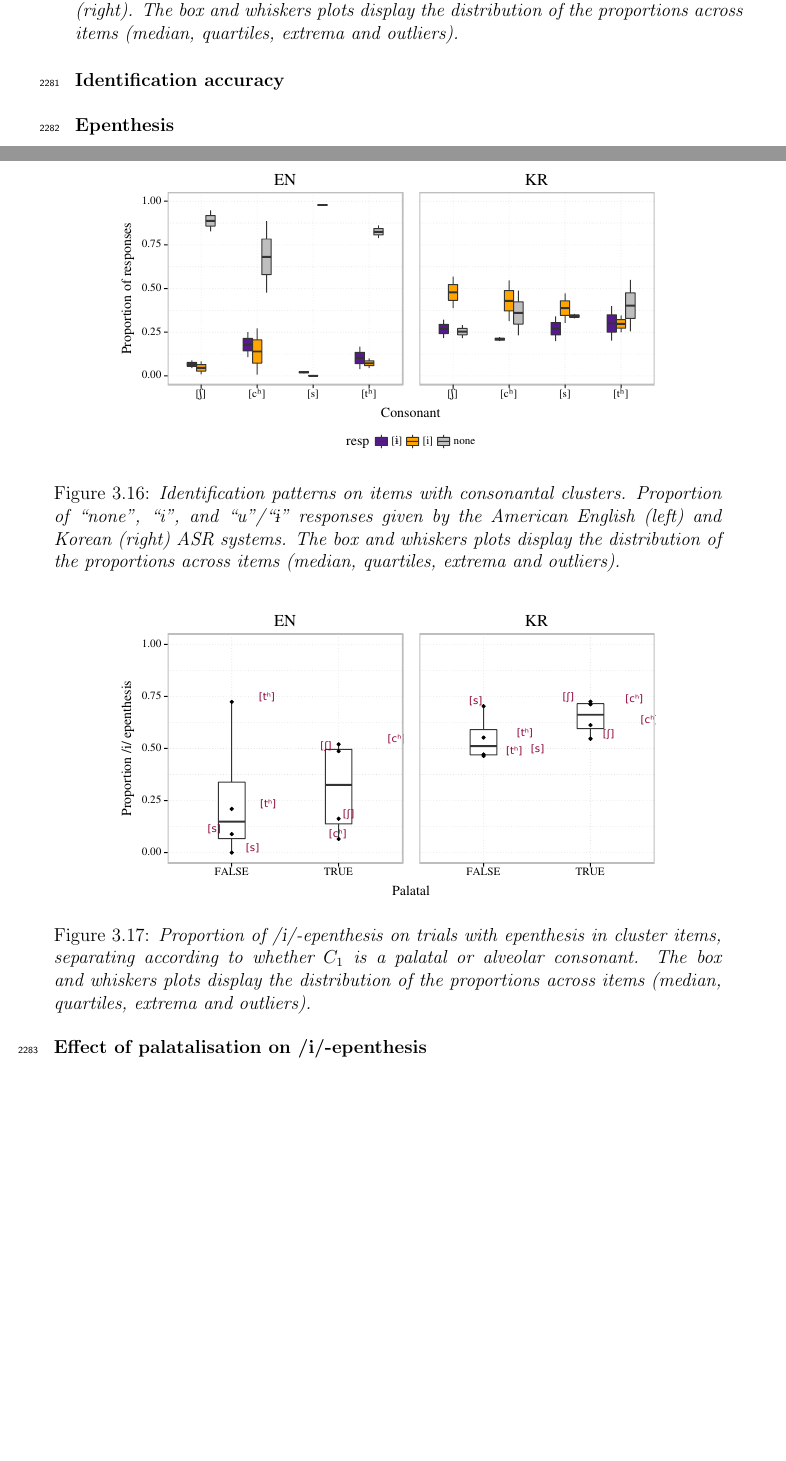
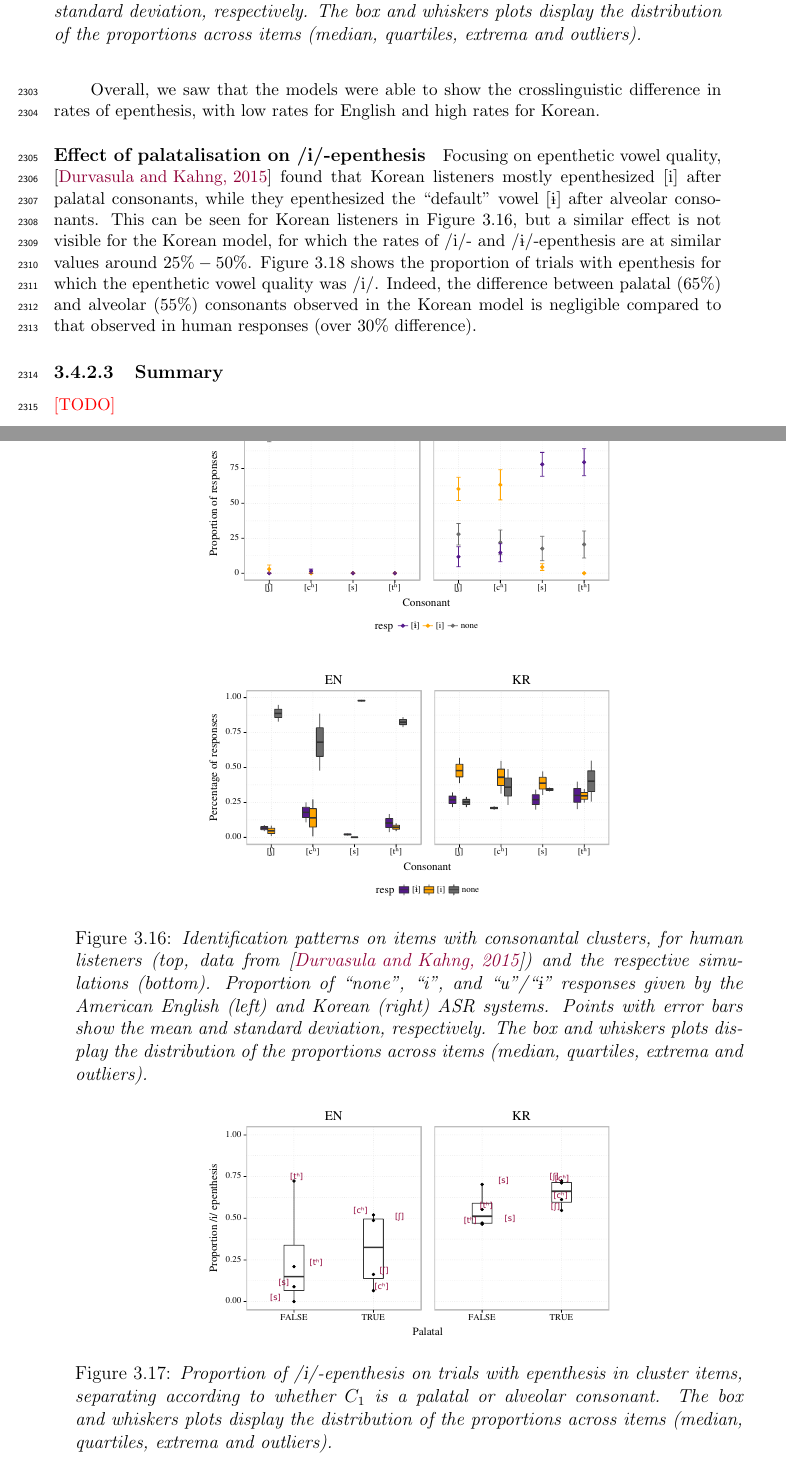
Before and after one commit to agr-ita/epen-thesis, a LaTeX thesis (main.tex, which reads chapters/chapter03.tex): two parts of pages 82 and 83 of 128 before the commit and two parts of pages 83 and 84 of 129 after it, joined at a grey line, cut so that both start at the same text, the shorter picture padded with empty space. Compiled offline with pdfLaTeX.

Commit message:
Ch3: k-epenth results

```diff
--- a/chapters/chapter03.tex
+++ b/chapters/chapter03.tex
@@ -705,29 +705,7 @@ As such, for each item, we obtained a three-dimensional vector $ident_{model} =
 We can define the human equivalent $ident_{human} = [p_{none}, p_{i}, {\color{red}p_{\textipa{1}}}]$, which contains the percentage of responses for each item, after aggregating all participant responses.
 
 \subsubsection{Results}
-%\paragraph{American English model (control)}
-%% Hopefully the model mostly outputs "none" for clusters and it's almost perfectly accurate for fullV !!!!! (but who knows, since the acoustics are not native for English either)
-
-% Full vowel
-%{\color{red}[...]}
-
-% Percentage of epenthesis
-%Overall, the model posteriorgrams for ``none'' responses for items without a full medial vowel was {\color{red}$XX\%$}; in comparison, English listeners almost never experienced vowel epenthesis ($99\%$ ``none'' responses). {\color{red}[...]}
-
-
-%\paragraph{Korean model (test)}
-% Accuracy
-%For items with a full medial vowel (e.g. \textipa{/et\super h1ma/}), Korean listeners responded ``none'' in the presence of a medial vowel in $21\%$ of the relevant trials. Importantly, the ellision of the medial vowel by Korean listeners was more prominent for items with medial \textipa{[1]} ($37\%$ ``none'') than those with medial \textipa{[i]} ($5\%$ ``none'').
-%The model posteriorgrams for ``none'' responses averaged to {\color{red}$5\%$}. \\
-%{\color{red}[... Do we see similar ellision in the model? ... ]; [Accuracy]}
-
-%> aggregate(pgram~fullV, data=d.mod.pgram[d.mod.pgram$resp == "--",], FUN=mean)
-%  fullV      pgram
-%1 FALSE 0.33942907
-%2  TRUE 0.04875961
 
 \paragraph{Identification accuracy}
 \begin{figure}[htb!]
   \centering
-  \begin{overpic}[page=5, width=0.8\linewidth]{chapter03/k-epenth_figs}\end{overpic}
-  \caption{\textit{Identification accuracy on items with a full medial vowel. Results are shown for a model trained on American English (left) and a model trained on Korean (right). The box and whiskers plots display the distribution of the proportions across items (median, quartiles, extrema and outliers).}}
@@ -734,9 +715,15 @@ We can define the human equivalent $ident_{human} = [p_{none}, p_{i}, {\color{re
+  \caption{\textit{Identification accuracy on items with a full medial vowel, for human listeners (top, data from \cite{durvasula2015}) and the respective simulations (bottom). Results are shown for a model trained on American English (left) and a model trained on Korean (right). Points with error bars show the mean and standard deviation, respectively. The box and whiskers plots display the distribution of the proportions across items (median, quartiles, extrema and outliers).}}
   \label{fig:k-epenth_acc}
 \end{figure}
 
-\paragraph{Epenthesis}
+Figure \ref{fig:k-epenth_acc} shows human and model accuracy when identifying medial full vowels, such as \textipa{[1]} in \textipa{/et\super h1ma/}. While English listeners showed an almost perfect performance (mean accuracy: \textipa{[i]}: $98\%$; \textipa{[1]}: $96\%$), the English model had difficulty identifying vowels, especially after palatal consonants (mean accuracy: \textipa{[i]}: $71\%$; \textipa{[1]}: $85\%$). This may be due to an acoustic mismatch between the nonnative vowels in the stimuli and the native vowels in the training corpus.
+
+Contrary to their English-speaking counterparts, Korean listeners showed more difficulty identifying \textipa{[1]} ($61\%$ accuracy) while achieving good performance for \textipa{[i]} ($93\%$). Numerically, we found a similar pattern in model results (mean accuracy: \textipa{[i]}: $89\%$; \textipa{[1]}: $81\%$). However, unlike Korean listeners, the Korean model did not consistently perform better in \textipa{[i]}-trials than in \textipa{[1]}-trials.
+
+\paragraph{Proportion of epenthesis}
 \begin{figure}[htb!]
   \centering
-  \begin{overpic}[page=6, width=0.8\linewidth]{chapter03/k-epenth_figs}\end{overpic}
-  \caption{\textit{Identification patterns on items with consonantal clusters. Proportion of ``none'', ``i'', and ``u''/``\textipa{1}'' responses given by the American English (left) and Korean (right) ASR systems. The box and whiskers plots display the distribution of the proportions across items (median, quartiles, extrema and outliers).}}
-  \label{fig:k-epenth_KR_ep}
+  \begin{overpic}[page=8, width=0.6\linewidth]{chapter03/k-epenth_figs}\end{overpic} \\
+  \vspace{0.5cm}
+  \begin{overpic}[page=7, width=0.6\linewidth]{chapter03/k-epenth_figs}\end{overpic}
+  \caption{\textit{Identification patterns on items with consonantal clusters, for human listeners (top, data from \cite{durvasula2015}) and the respective simulations (bottom). Proportion of ``none'', ``i'', and ``u''/``\textipa{1}'' responses given by the American English (left) and Korean (right) ASR systems. Points with error bars show the mean and standard deviation, respectively. The box and whiskers plots display the distribution of the proportions across items (median, quartiles, extrema and outliers).}}
@@ -744,23 +738,14 @@ We can define the human equivalent $ident_{human} = [p_{none}, p_{i}, {\color{re
+Overall, we saw that the models were able to show the crosslinguistic difference in rates of epenthesis, with low rates for English and high rates for Korean.
 
 \paragraph{Effect of palatalisation on \textipa{/i/}-epenthesis}
 \begin{figure}[htb!]
   \centering
-  \begin{overpic}[page=7, width=0.8\linewidth]{chapter03/k-epenth_figs}\end{overpic}
+  \begin{overpic}[page=9, width=0.6\linewidth]{chapter03/k-epenth_figs}\end{overpic}
   \caption{\textit{Proportion of \textipa{/i/}-epenthesis on trials with epenthesis in cluster items, separating according to whether $C_{1}$ is a palatal or alveolar consonant. The box and whiskers plots display the distribution of the proportions across items (median, quartiles, extrema and outliers).}}
   \label{fig:k-epenth_KR_palatal}
 \end{figure}
 
-%> aggregate(pgram~palatal+fullV, data=d.mod.pgram[d.mod.pgram$resp == "--",], FUN=mean)
-%  palatal fullV      pgram
-%1   FALSE FALSE 0.37217973
-%2    TRUE FALSE 0.30667840
-%3   FALSE  TRUE 0.05465978
-%4    TRUE  TRUE 0.04285943
-
-% Percentage of epenthesis
-%Overall, for items with consonant clusters, Korean listeners experienced vowel epenthesis in approximately $78\%$ of the trials. In comparison, the model posteriorgrams for epenthetic responses averaged $66\%$.
-% [i] in palatal
-%Focusing on trials with vowel epenthesis, after renormalising, we find that {\color{red}[...]}
+Focusing on epenthetic vowel quality, \cite{durvasula2015} found that Korean listeners mostly epenthesized \textipa{[i]} after palatal consonants, while they epenthesized the ``default'' vowel \textipa{[1]} after alveolar consonants. This can be seen for Korean listeners in Figure \ref{fig:k-epenth_ep}, but a similar effect is not visible for the Korean model, for which the rates of \textipa{/i/}- and \textipa{/1/}-epenthesis are at similar values around $25\% - 50\%$. Figure \ref{fig:k-epenth_KR_palatal} shows the proportion of trials with epenthesis for which the epenthetic vowel quality was \textipa{/i/}. Indeed, the difference between palatal ($65\%$) and alveolar ($55\%$) consonants observed in the Korean model is negligible compared to that observed in human responses (over $30\%$ difference).
 
 \subsubsection{Summary}
 {\color{red}[TODO]}
```
Also changed, not shown: main.bib (+11 -0 lines), images/chapter03/k-epenth_figs.pdf, images/chapter03/k-epenth_figs_KSPAN.pdf (added), main.bbl, chapters/chapter03.tex (17 more changed lines), 5 other files.
